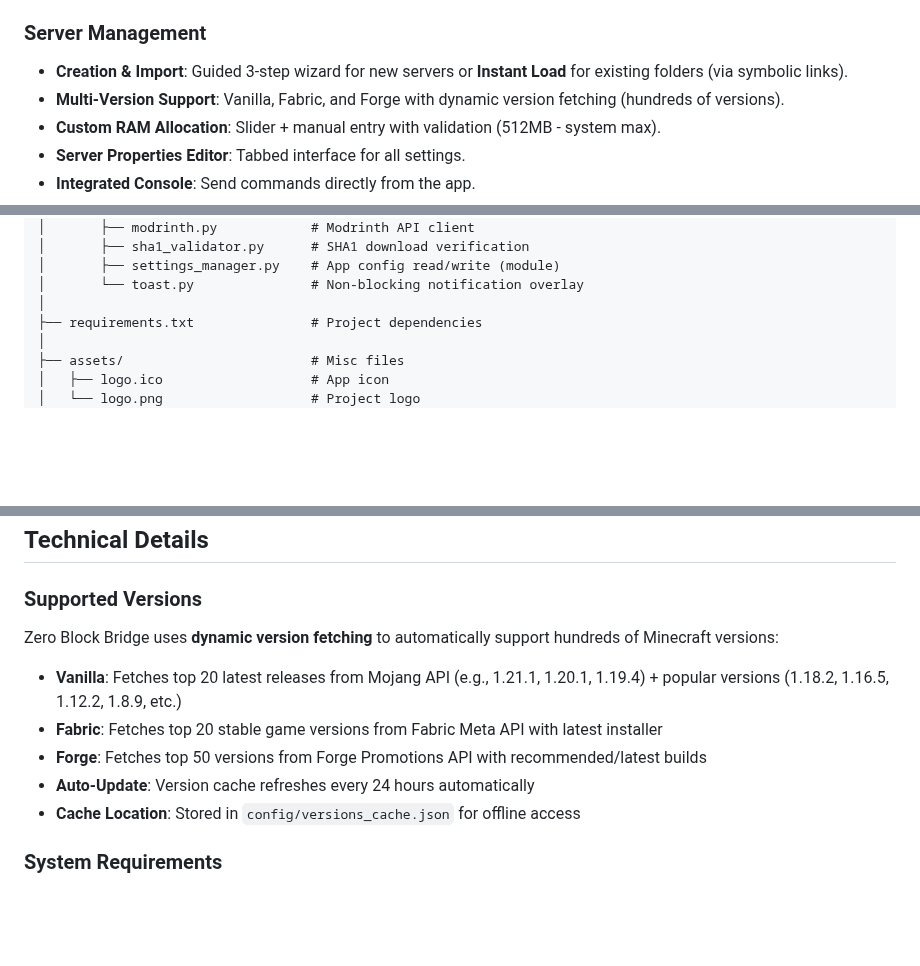
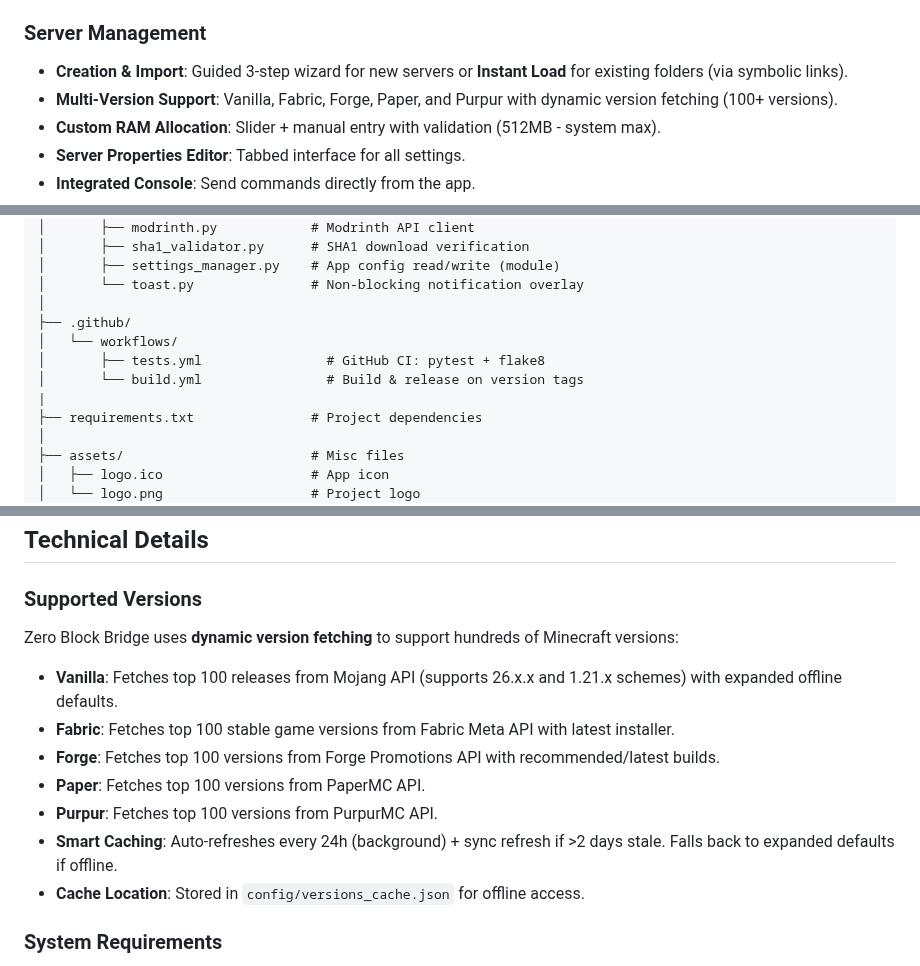
Before and after one commit to DesvoSoft/ZeroBlockBridge, a Markdown page: README.md, 3 parts joined by grey strips. Rendered like a GitHub page; blank space fills up the shorter version.

Commit message:
docs: update README + roadmap for Phase 3 completion — add Paper/Purpur, 26.x.x version scheme, CI workflows, mark F3 tasks completed

```diff
--- a/README.md
+++ b/README.md
@@ -22,7 +23,7 @@ ZeroBlockBridge is a desktop application that simplifies Minecraft server creati
 ### Server Management
 
 - **Creation & Import**: Guided 3-step wizard for new servers or **Instant Load** for existing folders (via symbolic links).
-- **Multi-Version Support**: Vanilla, Fabric, and Forge with dynamic version fetching (hundreds of versions).
+- **Multi-Version Support**: Vanilla, Fabric, Forge, Paper, and Purpur with dynamic version fetching (100+ versions).
 - **Custom RAM Allocation**: Slider + manual entry with validation (512MB - system max).
 - **Server Properties Editor**: Tabbed interface for all settings.
 - **Integrated Console**: Send commands directly from the app.
@@ -298,6 +299,11 @@ ZeroBlockBridge/
 │       ├── settings_manager.py    # App config read/write (module)
 │       └── toast.py               # Non-blocking notification overlay
 │
+├── .github/
+│   └── workflows/
+│       ├── tests.yml                # GitHub CI: pytest + flake8
+│       └── build.yml                # Build & release on version tags
+|
 ├── requirements.txt               # Project dependencies
 │
 ├── assets/                        # Misc files
@@ -334,13 +340,15 @@ ZeroBlockBridge/
 
 ### Supported Versions
 
-Zero Block Bridge uses **dynamic version fetching** to automatically support hundreds of Minecraft versions:
+Zero Block Bridge uses **dynamic version fetching** to support hundreds of Minecraft versions:
 
-- **Vanilla**: Fetches top 20 latest releases from Mojang API (e.g., 1.21.1, 1.20.1, 1.19.4) + popular versions (1.18.2, 1.16.5, 1.12.2, 1.8.9, etc.)
-- **Fabric**: Fetches top 20 stable game versions from Fabric Meta API with latest installer
-- **Forge**: Fetches top 50 versions from Forge Promotions API with recommended/latest builds
-- **Auto-Update**: Version cache refreshes every 24 hours automatically
-- **Cache Location**: Stored in `config/versions_cache.json` for offline access
+- **Vanilla**: Fetches top 100 releases from Mojang API (supports 26.x.x and 1.21.x schemes) with expanded offline defaults.
+- **Fabric**: Fetches top 100 stable game versions from Fabric Meta API with latest installer.
+- **Forge**: Fetches top 100 versions from Forge Promotions API with recommended/latest builds.
+- **Paper**: Fetches top 100 versions from PaperMC API.
+- **Purpur**: Fetches top 100 versions from PurpurMC API.
+- **Smart Caching**: Auto-refreshes every 24h (background) + sync refresh if >2 days stale. Falls back to expanded defaults if offline.
+- **Cache Location**: Stored in `config/versions_cache.json` for offline access.
 
 ### System Requirements
 
```
Also changed, not shown: other parts of README.md (+2 -1 lines), roadmap.md (+18 -18 lines).
